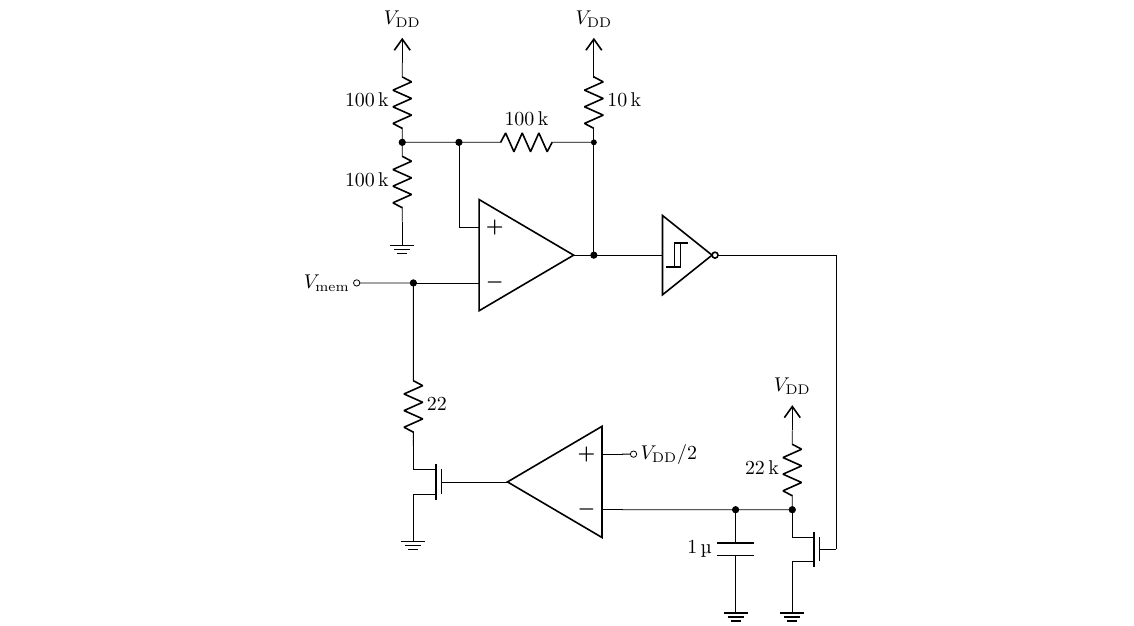
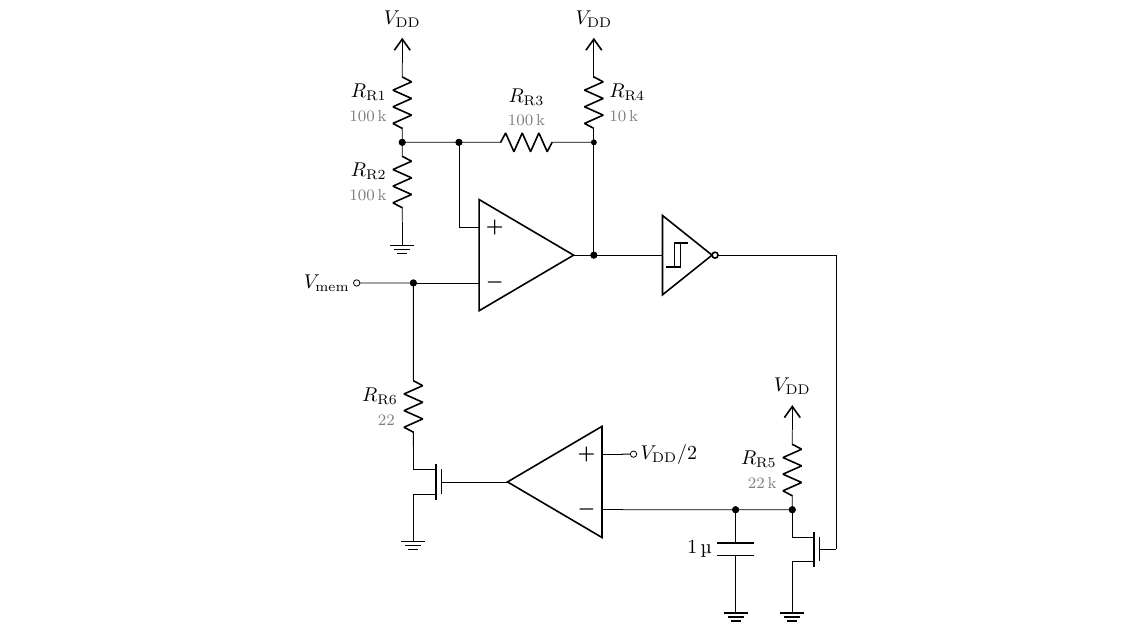
Before and after one commit to giant-axon/lu.i-neuron-pcb, a LaTeX figure (doc/figures/pcb/reset.tex): the whole page. Compiled offline with pdfLaTeX.

Commit message:
Update schematics according to new sources

```diff
--- a/doc/figures/pcb/reset.tex
+++ b/doc/figures/pcb/reset.tex
@@ -6,39 +7,7 @@
 
 \begin{center}
 \begin{tikzpicture}
-	% threshold comparator
-	\node[op amp, yscale=-1] (thresh comp) at (-0.5, 0) {};
-	\draw (thresh comp.out) to ++(1, 0) node[invschmitt port, anchor=in] (inv) {};
-
-	% refractory comparator
-	\node[op amp, xscale=-1, yscale=-1] (refrac comp) at (0, -4) {};
-	\draw (refrac comp.+) to[short, -o] ++(0.2, 0.0) node[right] {$V_\text{DD}/2$};
-
-	% refractory integrator
-	\draw (refrac comp.-) to[short, -*] ++(2.0, 0.0) coordinate (tmp);
-	\draw (tmp) to[C, l_=\SI{1}{\micro\nothing}] ++(0.0, -1.4) node[ground] {};
-	\draw (tmp) to[short, -*] ++(1.0, 0.0) coordinate (tmp)
-		to[R, l=\SI{22}{\kilo\nothing}] ++(0.0,  1.4) node[vdd] {$V_\text{DD}$};
-
-	% transistor to initiate refractory period
-	\draw (tmp) to[Tnmos, n=m1] ++(0.0, -1.4) node[ground] {};
-	\draw (inv.out) to (inv.out -| m1.G) to (m1.G);
-
-	% reset transistor
-	\draw (refrac comp.out) to ++(-0.5, 0.0) node[nmos, anchor=G, xscale=-1.0, scale=0.82] (m2) {};
-	\draw (m2.D) to[R, l_=\SI{22}{\nothing}] ++(0.0, 1.4) to (m2.D |- thresh comp.-)
-		edge (thresh comp.-)
-		to[short, *-o] ++(-1.0, 0.0) node[left] {$V_\text{mem}$};
-	\draw (m2.S) node[ground] {};
-
-	% resistor network determining threshold voltage
-	\draw (thresh comp.+) to[short, -*] ++(0.0, 1.5) coordinate (tmp);
-	\draw (tmp) to[short, -*] ++(-1.0, 0.0) coordinate (tmp left);
-	\draw (tmp left) to[R, l=\SI{100}{\kilo\nothing}] ++(0.0, 1.4) node[vdd] {$V_\text{DD}$};
-	\draw (tmp left) to[R, l_=\SI{100}{\kilo\nothing}] ++(0.0, -1.4) node[ground] {};
-	\draw (tmp) to[R, l=\SI{100}{\kilo\nothing}, -*] (tmp -| thresh comp.out) coordinate (tmp);
-	\draw (tmp) to[short, -*] (thresh comp.out);
-	\draw (tmp) to[R, l_=\SI{10}{\kilo\nothing}] ++(0.0, 1.4) node[vdd] {$V_\text{DD}$};
+	\pic at (0, 0) {reset};
 
 	\begin{scope}[on background layer]
 		\node[minimum width=20cm, fit=(current bounding box.north west) (current bounding box.south east), inner sep=2pt, fill=white] {};
```
Also changed, not shown: doc/figures/pcb/leaky-integrator.tex (+2 -13 lines), doc/figures/pcb/overview.tex (+5 -1 lines), doc/figures/pcb/synapse.tex (+2 -15 lines), doc/figures/pcb/leaky-integrator.png, doc/figures/pcb/overview.png, doc/figures/pcb/reset.png, doc/figures/pcb/synapse.png, doc/figures/pcb/reset.tex (1 more changed lines).
